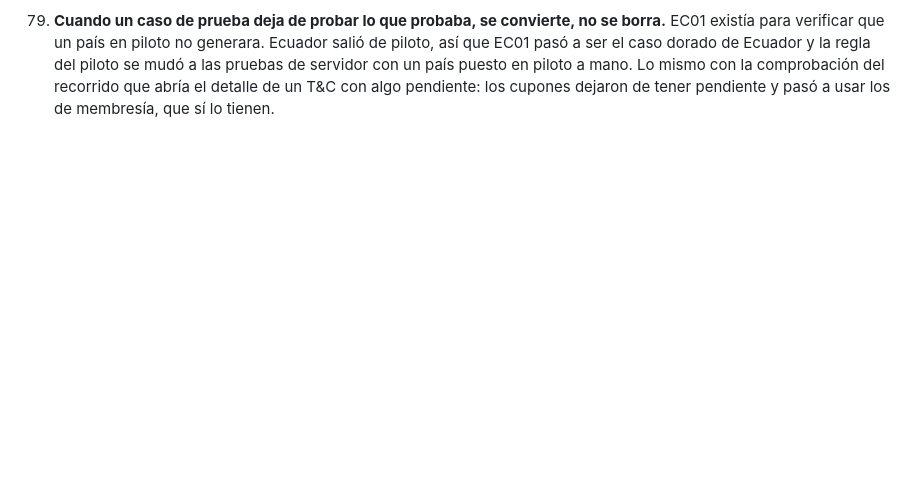
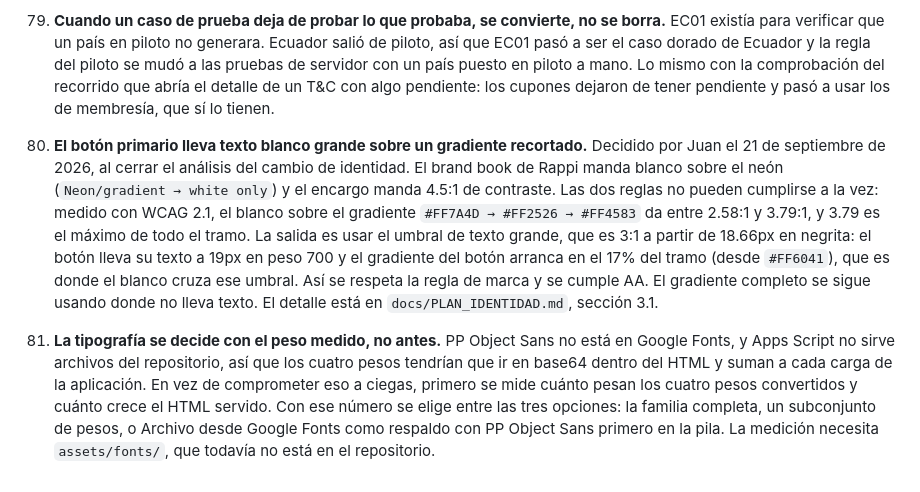
Before and after one commit to juangallego-commits/rappimind-v3, a Markdown page: docs/DECISIONES.md, the part around the change. GitHub-like rendering; blank space fills up the shorter version.

Commit message:
Las dos decisiones que tomó Juan sobre la identidad
80: el botón primario va con texto blanco a 19px peso 700 sobre el gradiente
recortado al 17%. Es la única combinación que cumple a la vez la regla de marca
(blanco sobre neón) y el mínimo de contraste, porque el umbral de texto grande
baja a 3:1 y ahí el blanco sí pasa.

81: la tipografía se elige con el peso en base64 medido, no antes.

Co-Authored-By: Claude Opus 5 <noreply@anthropic.com>
Claude-Session: https://claude.ai/code/session_01LKkbbggTWCf5XNWX3MhiaZ

```diff
--- a/docs/DECISIONES.md
+++ b/docs/DECISIONES.md
@@ -1089,3 +1089,26 @@ las de texto están en `docs/PARA_DECIDIR.md`, bloque G.
     piloto a mano. Lo mismo con la comprobación del recorrido que abría el
     detalle de un T&C con algo pendiente: los cupones dejaron de tener pendiente
     y pasó a usar los de membresía, que sí lo tienen.
+
+80. **El botón primario lleva texto blanco grande sobre un gradiente recortado.**
+    Decidido por Juan el 21 de septiembre de 2026, al cerrar el análisis del
+    cambio de identidad. El brand book de Rappi manda blanco sobre el neón
+    (`Neon/gradient → white only`) y el encargo manda 4.5:1 de contraste. Las dos
+    reglas no pueden cumplirse a la vez: medido con WCAG 2.1, el blanco sobre el
+    gradiente `#FF7A4D → #FF2526 → #FF4583` da entre 2.58:1 y 3.79:1, y 3.79 es
+    el máximo de todo el tramo. La salida es usar el umbral de texto grande, que
+    es 3:1 a partir de 18.66px en negrita: el botón lleva su texto a 19px en peso
+    700 y el gradiente del botón arranca en el 17% del tramo (desde `#FF6041`),
+    que es donde el blanco cruza ese umbral. Así se respeta la regla de marca y
+    se cumple AA. El gradiente completo se sigue usando donde no lleva texto.
+    El detalle está en `docs/PLAN_IDENTIDAD.md`, sección 3.1.
+
+81. **La tipografía se decide con el peso medido, no antes.** PP Object Sans no
+    está en Google Fonts, y Apps Script no sirve archivos del repositorio, así que
+    los cuatro pesos tendrían que ir en base64 dentro del HTML y suman a cada
+    carga de la aplicación. En vez de comprometer eso a ciegas, primero se mide
+    cuánto pesan los cuatro pesos convertidos y cuánto crece el HTML servido. Con
+    ese número se elige entre las tres opciones: la familia completa, un
+    subconjunto de pesos, o Archivo desde Google Fonts como respaldo con PP Object
+    Sans primero en la pila. La medición necesita `assets/fonts/`, que todavía no
+    está en el repositorio.
```
